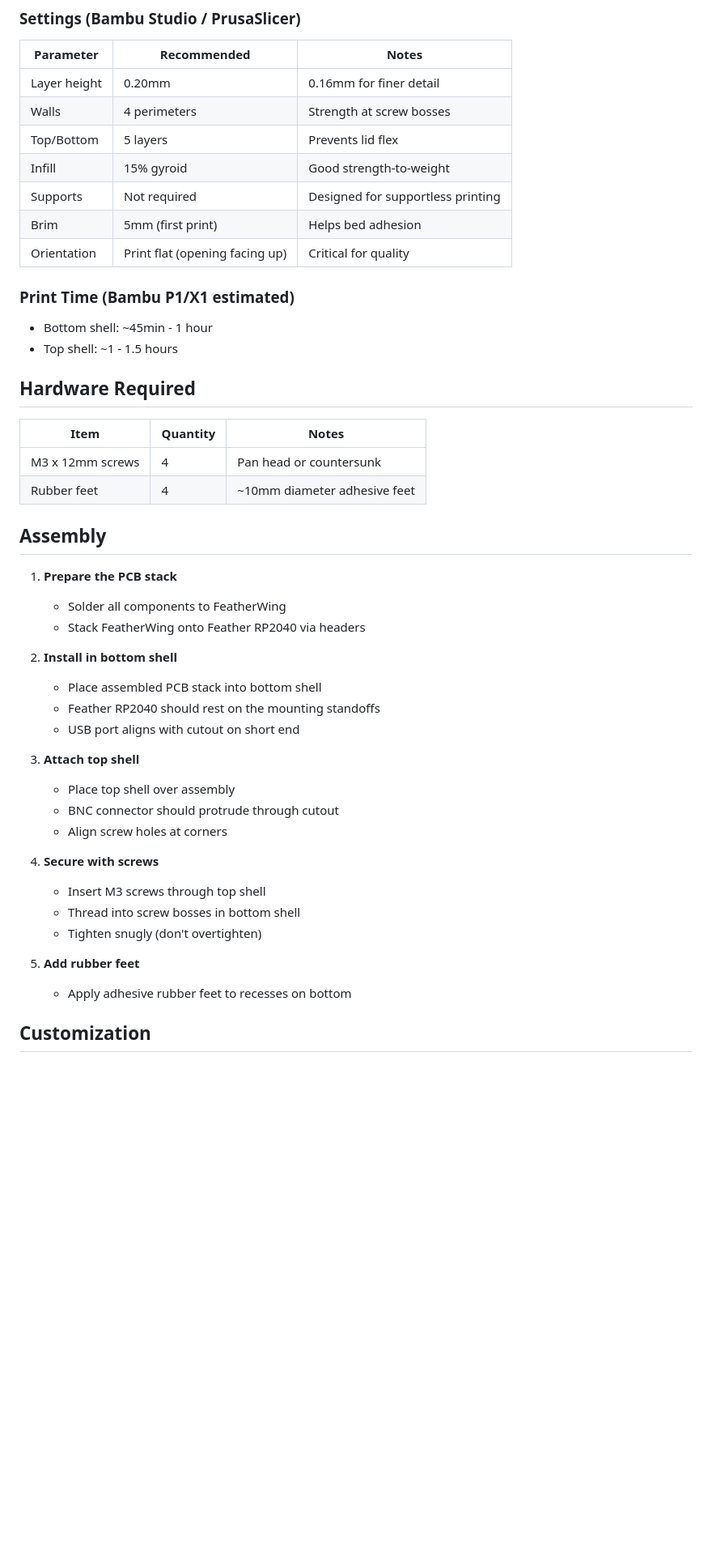
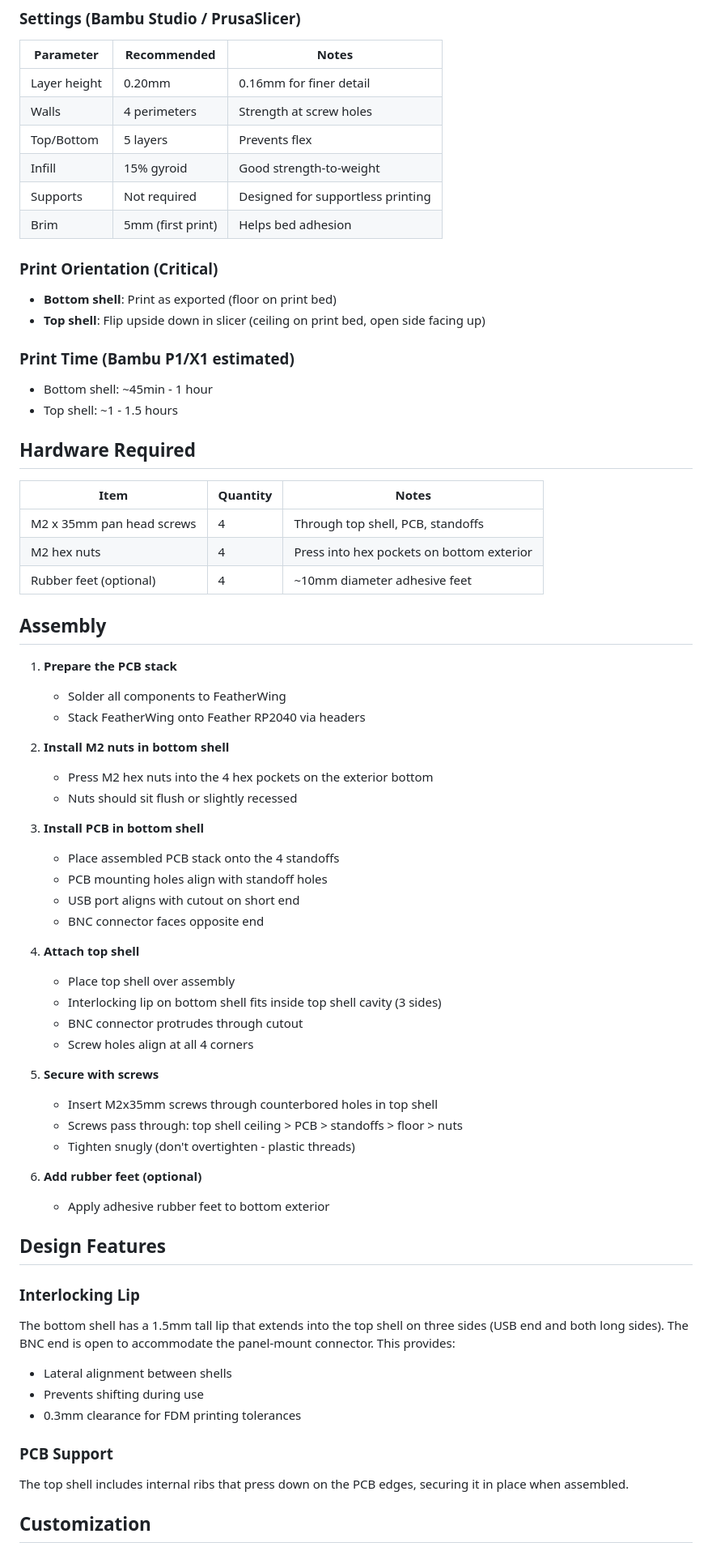
Before and after one commit to ljchang/hyperstudy-ttl, a Markdown page: hardware/case/README.md, the part around one of its changes. Shown at 81% size. GitHub-like rendering; blank space fills up the shorter version.

```diff
--- a/hardware/case/README.md
+++ b/hardware/case/README.md
@@ -35,12 +34,15 @@
 | Parameter | Recommended | Notes |
 |-----------|-------------|-------|
 | Layer height | 0.20mm | 0.16mm for finer detail |
-| Walls | 4 perimeters | Strength at screw bosses |
-| Top/Bottom | 5 layers | Prevents lid flex |
+| Walls | 4 perimeters | Strength at screw holes |
+| Top/Bottom | 5 layers | Prevents flex |
 | Infill | 15% gyroid | Good strength-to-weight |
 | Supports | Not required | Designed for supportless printing |
 | Brim | 5mm (first print) | Helps bed adhesion |
-| Orientation | Print flat (opening facing up) | Critical for quality |
+
+### Print Orientation (Critical)
+- **Bottom shell**: Print as exported (floor on print bed)
+- **Top shell**: Flip upside down in slicer (ceiling on print bed, open side facing up)
 
 ### Print Time (Bambu P1/X1 estimated)
 - Bottom shell: ~45min - 1 hour
@@ -50,8 +52,9 @@
 
 | Item | Quantity | Notes |
 |------|----------|-------|
-| M3 x 12mm screws | 4 | Pan head or countersunk |
-| Rubber feet | 4 | ~10mm diameter adhesive feet |
+| M2 x 35mm pan head screws | 4 | Through top shell, PCB, standoffs |
+| M2 hex nuts | 4 | Press into hex pockets on bottom exterior |
+| Rubber feet (optional) | 4 | ~10mm diameter adhesive feet |
 
 ## Assembly
 
@@ -59,23 +62,40 @@
    - Solder all components to FeatherWing
    - Stack FeatherWing onto Feather RP2040 via headers
 
-2. **Install in bottom shell**
-   - Place assembled PCB stack into bottom shell
-   - Feather RP2040 should rest on the mounting standoffs
+2. **Install M2 nuts in bottom shell**
+   - Press M2 hex nuts into the 4 hex pockets on the exterior bottom
+   - Nuts should sit flush or slightly recessed
+
+3. **Install PCB in bottom shell**
+   - Place assembled PCB stack onto the 4 standoffs
+   - PCB mounting holes align with standoff holes
    - USB port aligns with cutout on short end
+   - BNC connector faces opposite end
 
-3. **Attach top shell**
+4. **Attach top shell**
    - Place top shell over assembly
-   - BNC connector should protrude through cutout
-   - Align screw holes at corners
+   - Interlocking lip on bottom shell fits inside top shell cavity (3 sides)
+   - BNC connector protrudes through cutout
+   - Screw holes align at all 4 corners
 
-4. **Secure with screws**
-   - Insert M3 screws through top shell
-   - Thread into screw bosses in bottom shell
-   - Tighten snugly (don't overtighten)
+5. **Secure with screws**
+   - Insert M2x35mm screws through counterbored holes in top shell
+   - Screws pass through: top shell ceiling > PCB > standoffs > floor > nuts
+   - Tighten snugly (don't overtighten - plastic threads)
 
-5. **Add rubber feet**
-   - Apply adhesive rubber feet to recesses on bottom
+6. **Add rubber feet (optional)**
+   - Apply adhesive rubber feet to bottom exterior
+
+## Design Features
+
+### Interlocking Lip
+The bottom shell has a 1.5mm tall lip that extends into the top shell on three sides (USB end and both long sides). The BNC end is open to accommodate the panel-mount connector. This provides:
+- Lateral alignment between shells
+- Prevents shifting during use
+- 0.3mm clearance for FDM printing tolerances
+
+### PCB Support
+The top shell includes internal ribs that press down on the PCB edges, securing it in place when assembled.
 
 ## Customization
 
```
Also changed, not shown: other parts of hardware/case/README.md (+37 -43 lines).
